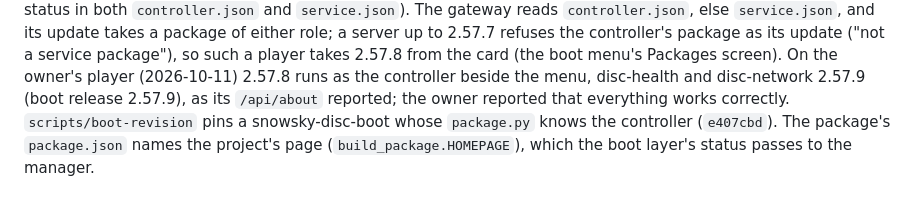
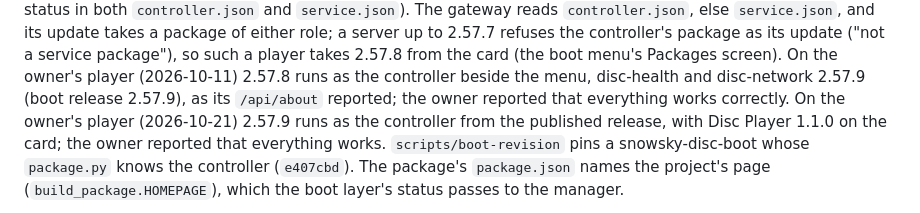
Before and after one commit to eudj1n/snowsky-disc-server, a Markdown page: docs/development.md, the part around the change. Drawn GitHub-style.

Commit message:
Record server release 2.57.9 on the owner's player
Co-Authored-By: Claude Fable 5.1 <noreply@anthropic.com>
Claude-Session: https://claude.ai/code/session_0182PMd4tR1WdDCHNYqFDuTS

```diff
--- a/docs/development.md
+++ b/docs/development.md
@@ -151,7 +151,9 @@ package"), so such a player takes 2.57.8 from the card (the boot menu's
 Packages screen). On the owner's player (2026-10-11) 2.57.8 runs as the
 controller beside the menu, disc-health and disc-network 2.57.9 (boot release
 2.57.9), as its `/api/about` reported; the owner reported that everything
-works correctly. `scripts/boot-revision` pins a snowsky-disc-boot whose
+works correctly. On the owner's player (2026-10-21) 2.57.9 runs as the
+controller from the published release, with Disc Player 1.1.0 on the card;
+the owner reported that everything works. `scripts/boot-revision` pins a snowsky-disc-boot whose
 `package.py` knows the controller (`e407cbd`). The package's `package.json` names the
 project's page (`build_package.HOMEPAGE`), which the boot layer's status
 passes to the manager.
```
